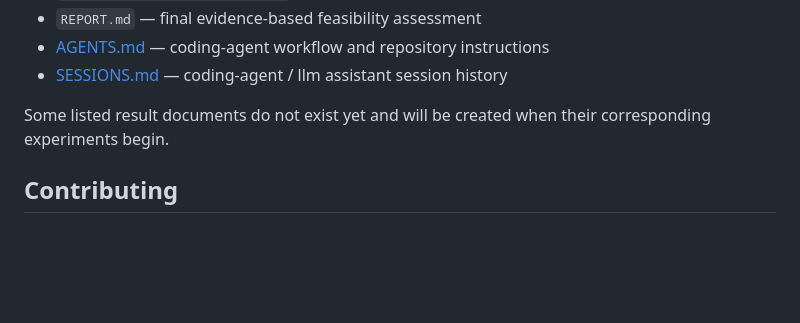
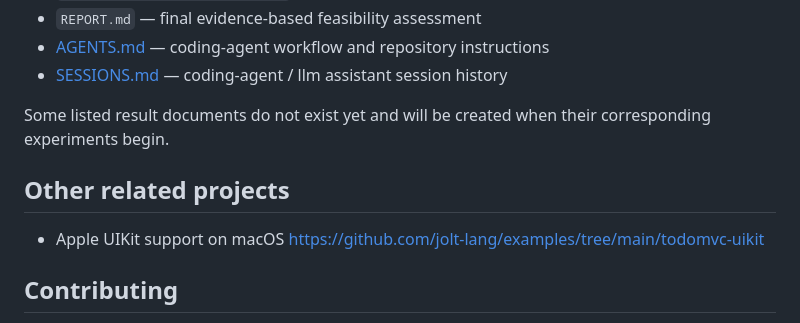
Before and after one commit to jasalt/jolt-android-experiment, a Markdown page: README.md, the part around the change. Drawn GitHub-style; blank space fills up the shorter version.

Commit message:
Add link to Apple UIKit (macOS) example

```diff
--- a/README.md
+++ b/README.md
@@ -197,6 +197,10 @@ commands above as implemented.
 Some listed result documents do not exist yet and will be created when their
 corresponding experiments begin.
 
+## Other related projects
+
+- Apple UIKit support on macOS https://github.com/jolt-lang/examples/tree/main/todomvc-uikit
+
 ## Contributing
 
 Read this README, [docs/PLAN.md](docs/PLAN.md), and the relevant
```
